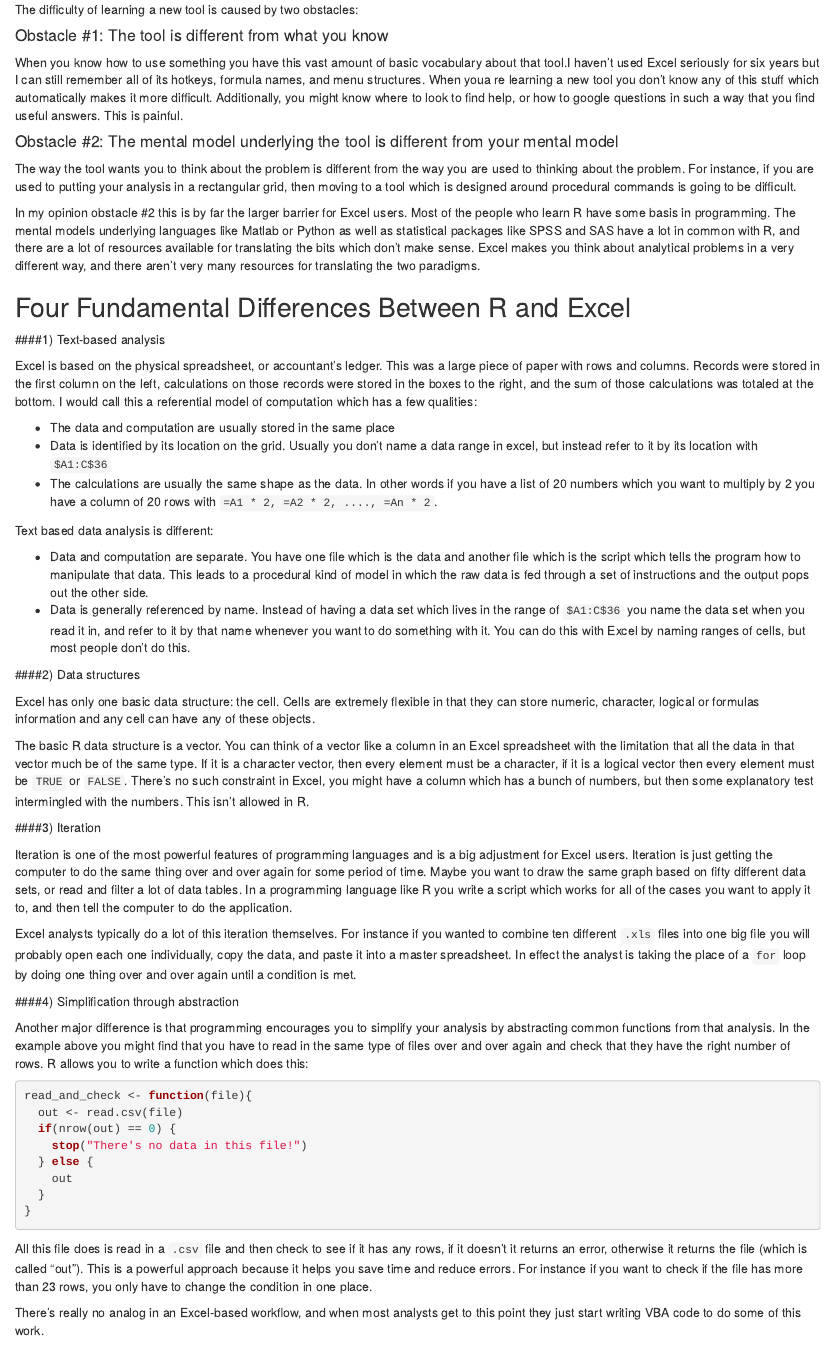
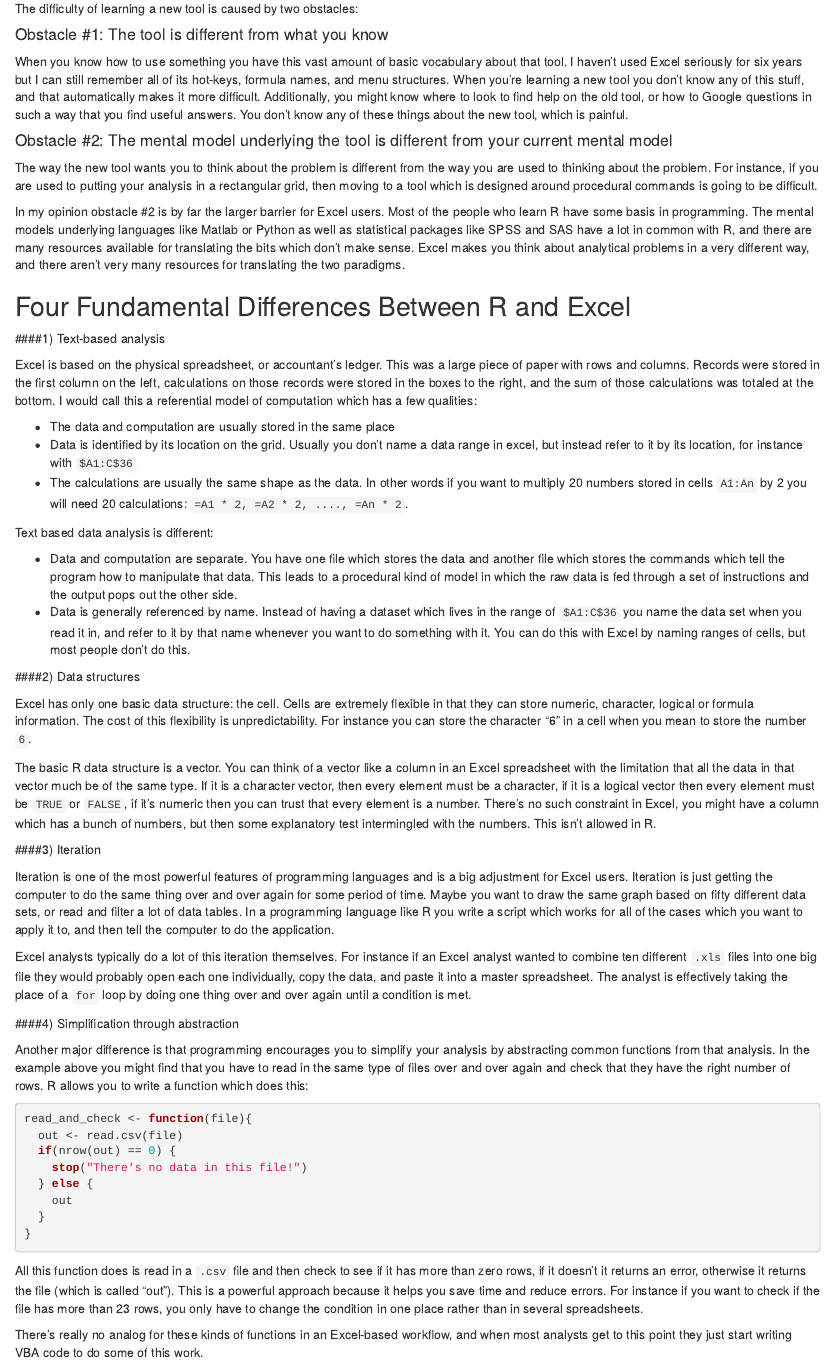
Before and after one commit to gshotwell/blog, an R Markdown document (content/post/r_for_excel_users.Rmd): the page in a window 1100 px wide, from 1350 px down before the commit and from 1330 px down after it, so that both start at the same text. Rendered offline with R 4.5, knitr and Pandoc, with nearby package versions.

Commit message:
Post updates

````diff
--- a/content/post/r_for_excel_users.Rmd
+++ b/content/post/r_for_excel_users.Rmd
@@ -49,13 +49,13 @@
 
 #### Obstacle #1: The tool is different from what you know
 
-When you know how to use something you have this vast amount of basic vocabulary about that tool.I haven't used Excel seriously for six years but I can still remember all of its hotkeys, formula names, and menu structures. When youa re learning a new tool you don't know any of this stuff which automatically makes it more difficult. Additionally, you might know where to look to find help, or how to google questions in such a way that you find useful answers. This is painful.
+When you know how to use something you have this vast amount of basic vocabulary about that tool. I haven't used Excel seriously for six years but I can still remember all of its hot-keys, formula names, and menu structures. When you're learning a new tool you don't know any of this stuff, and that automatically makes it more difficult. Additionally, you might know where to look to find help on the old tool, or how to Google questions in such a way that you find useful answers. You don't know any of these things about the new tool, which is painful.
 
-#### Obstacle #2: The mental model underlying the tool is different from your mental model
+#### Obstacle #2: The mental model underlying the tool is different from your current mental model
 
-The way the tool wants you to think about the problem is different from the way you are used to thinking about the problem. For instance, if you are used to putting your analysis in a rectangular grid, then moving to a tool which is designed around procedural commands is going to be difficult.
+The way the new tool wants you to think about the problem is different from the way you are used to thinking about the problem. For instance, if you are used to putting your analysis in a rectangular grid, then moving to a tool which is designed around procedural commands is going to be difficult.
 
-In my opinion obstacle #2 this is by far the larger barrier for Excel users. Most of the people who learn R have some basis in programming. The mental models underlying languages like Matlab or Python as well as statistical packages like SPSS and SAS have a lot in common with R, and there are a lot of resources available for translating the bits which don't make sense. Excel makes you think about analytical problems in a very different way, and there aren't very many resources for translating the two paradigms.
+In my opinion obstacle #2 is by far the larger barrier for Excel users. Most of the people who learn R have some basis in programming. The mental models underlying languages like Matlab or Python as well as statistical packages like SPSS and SAS have a lot in common with R, and there are many resources available for translating the bits which don't make sense. Excel makes you think about analytical problems in a very different way, and there aren't very many resources for translating the two paradigms.
 
 ## Four Fundamental Differences Between R and Excel
 
@@ -64,27 +64,26 @@
 Excel is based on the physical spreadsheet, or accountant's ledger. This was a large piece of paper with rows and columns. Records were stored in the first column on the left, calculations on those records were stored in the boxes to the right, and the sum of those calculations was totaled at the bottom. I would call this a referential model of computation which has a few qualities:
 
 * The data and computation are usually stored in the same place
-* Data is identified by its location on the grid. Usually you don't name a data range in excel, but instead refer to it by its location with `$A1:C$36`
-* The calculations are usually the same shape as the data. In other words if you have a list of 20 numbers which you want to multiply by 2 you have a column of 20 rows with `=A1 * 2, =A2 * 2, ...., =An * 2`.
-
+* Data is identified by its location on the grid. Usually you don't name a data range in excel, but instead refer to it by its location, for instance with `$A1:C$36`
+* The calculations are usually the same shape as the data. In other words if you want to multiply 20 numbers stored in cells `A1:An` by 2 you will need 20 calculations: `=A1 * 2, =A2 * 2, ...., =An * 2`.
 
 Text based data analysis is different:
 
-- Data and computation are separate. You have one file which is the data and another file which is the script which tells the program how to manipulate that data. This leads to a procedural kind of model in which the raw data is fed through a set of instructions and the output pops out the other side.
-- Data is generally referenced by name. Instead of having a data set which lives in the range of `$A1:C$36` you name the data set when you read it in, and refer to it by that name whenever you want to do something with it. You can do this with Excel by naming ranges of cells, but most people don't do this.
+* Data and computation are separate. You have one file which stores the data and another file which stores the commands which tell the program how to manipulate that data. This leads to a procedural kind of model in which the raw data is fed through a set of instructions and the output pops out the other side.
+* Data is generally referenced by name. Instead of having a dataset which lives in the range of `$A1:C$36` you name the data set when you read it in, and refer to it by that name whenever you want to do something with it. You can do this with Excel by naming ranges of cells, but most people don't do this.
 
 
 ####2) Data structures
 
-Excel has only one basic data structure: the cell. Cells are extremely flexible in that they can store numeric, character, logical or formulas information and any cell can have any of these objects.
+Excel has only one basic data structure: the cell. Cells are extremely flexible in that they can store numeric, character, logical or formula information. The cost of this flexibility is unpredictability. For instance you can store the character "6" in a cell when you mean to store the number `6`.
 
-The basic R data structure is a vector. You can think of a vector like a column in an Excel spreadsheet with the limitation that all the data in that vector much be of the same type. If it is a character vector, then every element must be a character, if it is a logical vector then every element must be `TRUE` or `FALSE`. There's no such constraint in Excel, you might have a column which has a bunch of numbers, but then some explanatory test intermingled with the numbers. This isn't allowed in R.
+The basic R data structure is a vector. You can think of a vector like a column in an Excel spreadsheet with the limitation that all the data in that vector much be of the same type. If it is a character vector, then every element must be a character, if it is a logical vector then every element must be `TRUE` or `FALSE`, if it's numeric then you can trust that every element is a number. There's no such constraint in Excel, you might have a column which has a bunch of numbers, but then some explanatory test intermingled with the numbers. This isn't allowed in R.
 
 ####3) Iteration
 
-Iteration is one of the most powerful features of programming languages and is a big adjustment for Excel users. Iteration is just getting the computer to do the same thing over and over again for some period of time. Maybe you want to draw the same graph based on fifty different data sets, or read and filter a lot of data tables. In a programming language like R you write a script which works for all of the cases you want to apply it to, and then tell the computer to do the application.
+Iteration is one of the most powerful features of programming languages and is a big adjustment for Excel users. Iteration is just getting the computer to do the same thing over and over again for some period of time. Maybe you want to draw the same graph based on fifty different data sets, or read and filter a lot of data tables. In a programming language like R you write a script which works for all of the cases which you want to apply it to, and then tell the computer to do the application.
 
-Excel analysts typically do a lot of this iteration themselves. For instance if you wanted to combine ten different `.xls` files into one big file you will probably open each one individually, copy the data, and paste it into a master spreadsheet. In effect the analyst is taking the place of a `for` loop by doing one thing over and over again until a condition is met.
+Excel analysts typically do a lot of this iteration themselves. For instance if an Excel analyst wanted to combine ten different `.xls` files into one big file they would probably open each one individually, copy the data, and paste it into a master spreadsheet. The analyst is effectively taking the place of a `for` loop by doing one thing over and over again until a condition is met.
 
 ####4) Simplification through abstraction
 
@@ -101,9 +100,9 @@
 }
 ```
 
-All this file does is read in a `.csv` file and then check to see if it has any rows, if it doesn't it returns an error, otherwise it returns the file (which is called "out"). This is a powerful approach because it helps you save time and reduce errors. For instance if you want to check if the file has more than 23 rows, you only have to change the condition in one place.
+All this function does is read in a `.csv` file and then check to see if it has more than zero rows, if it doesn't it returns an error, otherwise it returns the file (which is called "out"). This is a powerful approach because it helps you save time and reduce errors. For instance if you want to check if the file has more than 23 rows, you only have to change the condition in one place rather than in several spreadsheets.
 
-There's really no analog in an Excel-based workflow, and when most analysts get to this point they just start writing VBA code to do some of this work.
+There's really no analog for these kinds of functions in an Excel-based workflow, and when most analysts get to this point they just start writing VBA code to do some of this work.
 
 
 ### Example: Joining two tables together
````
Also changed, not shown: blogdown/post/r_for_excel_users.html, content/post/r_for_excel_users.Rmd (25 more changed lines), 5 other files.
